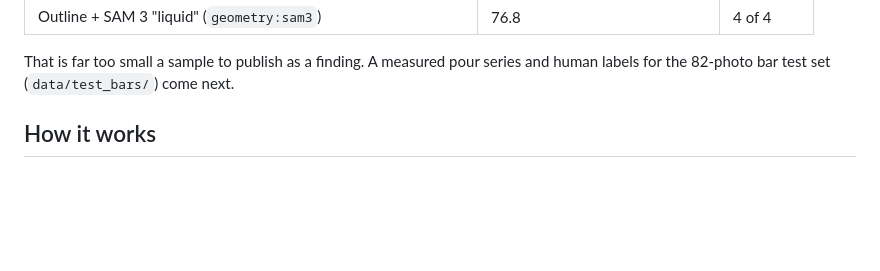
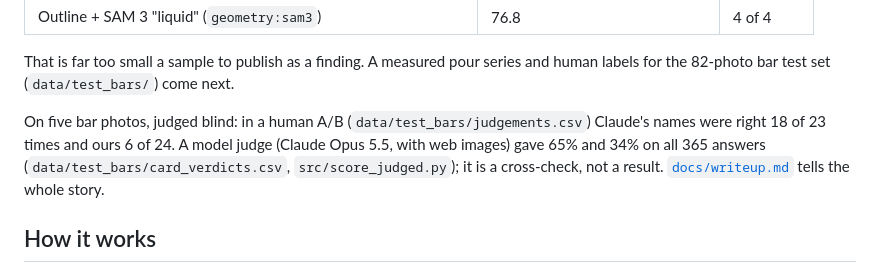
Before and after one commit to brgmry/backbar-vision, a Markdown page: README.md, the part around the change. Drawn GitHub-style; blank space fills up the shorter version.

Commit message:
Write-up draft: how we didn't beat Claude, and why

```diff
--- a/README.md
+++ b/README.md
@@ -28,6 +28,8 @@ Fill level, on four photos of one 50 ml miniature holding 7.5 ml, then 15 ml, of
 | Outline + SAM 3 "liquid" (`geometry:sam3`) | 76.8 | 4 of 4 |
 
 That is far too small a sample to publish as a finding. A measured pour series and human labels for the 82-photo bar test set (`data/test_bars/`) come next.
+
+On five bar photos, judged blind: in a human A/B (`data/test_bars/judgements.csv`) Claude's names were right 18 of 23 times and ours 6 of 24. A model judge (Claude Opus 5.5, with web images) gave 65% and 34% on all 365 answers (`data/test_bars/card_verdicts.csv`, `src/score_judged.py`); it is a cross-check, not a result. [`docs/writeup.md`](docs/writeup.md) tells the whole story.
 
 ## How it works
 
```
Also changed, not shown: docs/writeup.md (added, +93 -0 lines).
